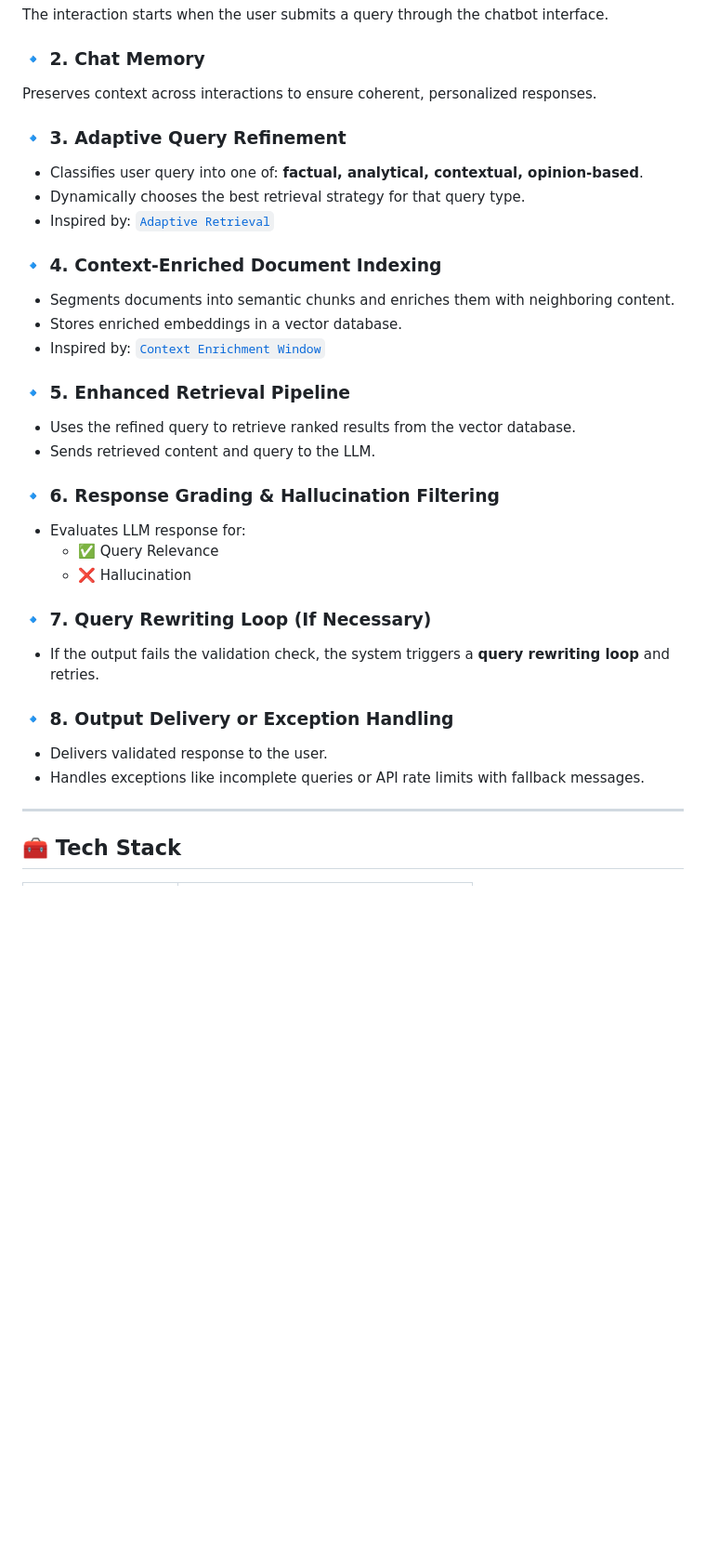
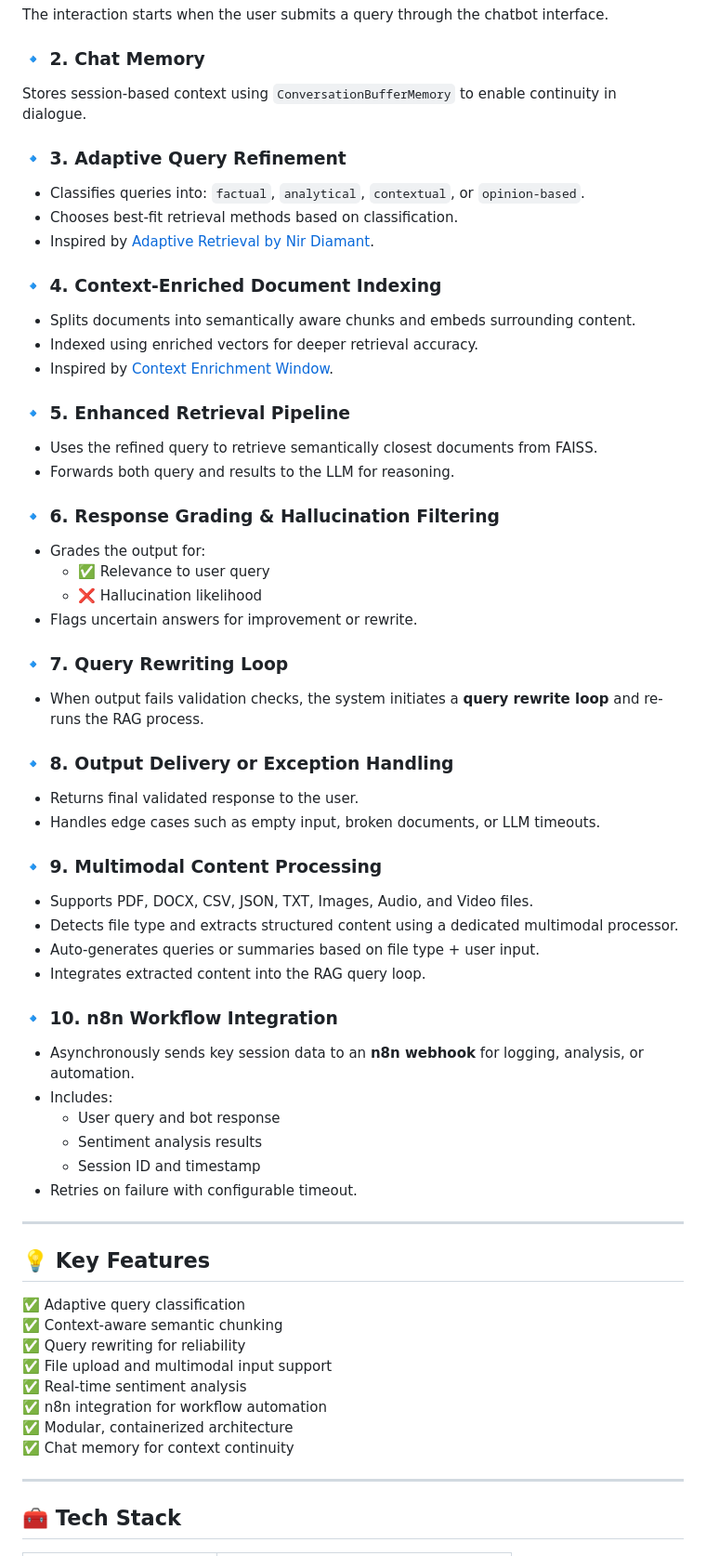
Before and after one commit to Kunal-3004/Assessli-AI-Hackathon, a Markdown page: README.md, the part around the change printed below. Shown: that part at 93% size. Drawn GitHub-style; blank space fills up the shorter version.

```diff
--- a/README.md
+++ b/README.md
@@ -25,33 +24,61 @@ These upgrades ensure high-quality results by adapting to the user’s intent an
 The interaction starts when the user submits a query through the chatbot interface.
 
 ### 🔹 2. **Chat Memory**
-Preserves context across interactions to ensure coherent, personalized responses.
+Stores session-based context using `ConversationBufferMemory` to enable continuity in dialogue.
 
 ### 🔹 3. **Adaptive Query Refinement**
-- Classifies user query into one of: **factual, analytical, contextual, opinion-based**.
-- Dynamically chooses the best retrieval strategy for that query type.
-- Inspired by: [`Adaptive Retrieval`](https://github.com/NirDiamant/RAG_Techniques/blob/main/all_rag_techniques/adaptive_retrieval.ipynb)
+- Classifies queries into: `factual`, `analytical`, `contextual`, or `opinion-based`.
+- Chooses best-fit retrieval methods based on classification.
+- Inspired by [Adaptive Retrieval by Nir Diamant](https://github.com/NirDiamant/RAG_Techniques/blob/main/all_rag_techniques/adaptive_retrieval.ipynb).
 
 ### 🔹 4. **Context-Enriched Document Indexing**
-- Segments documents into semantic chunks and enriches them with neighboring content.
-- Stores enriched embeddings in a vector database.
-- Inspired by: [`Context Enrichment Window`](https://github.com/NirDiamant/RAG_Techniques/blob/main/all_rag_techniques/context_enrichment_window_around_chunk.ipynb)
+- Splits documents into semantically aware chunks and embeds surrounding content.
+- Indexed using enriched vectors for deeper retrieval accuracy.
+- Inspired by [Context Enrichment Window](https://github.com/NirDiamant/RAG_Techniques/blob/main/all_rag_techniques/context_enrichment_window_around_chunk.ipynb).
 
 ### 🔹 5. **Enhanced Retrieval Pipeline**
-- Uses the refined query to retrieve ranked results from the vector database.
-- Sends retrieved content and query to the LLM.
+- Uses the refined query to retrieve semantically closest documents from FAISS.
+- Forwards both query and results to the LLM for reasoning.
 
 ### 🔹 6. **Response Grading & Hallucination Filtering**
-- Evaluates LLM response for:
-  - ✅ Query Relevance
-  - ❌ Hallucination
+- Grades the output for:
+  - ✅ Relevance to user query
+  - ❌ Hallucination likelihood
+- Flags uncertain answers for improvement or rewrite.
 
-### 🔹 7. **Query Rewriting Loop (If Necessary)**
-- If the output fails the validation check, the system triggers a **query rewriting loop** and retries.
+### 🔹 7. **Query Rewriting Loop**
+- When output fails validation checks, the system initiates a **query rewrite loop** and re-runs the RAG process.
 
 ### 🔹 8. **Output Delivery or Exception Handling**
-- Delivers validated response to the user.
-- Handles exceptions like incomplete queries or API rate limits with fallback messages.
+- Returns final validated response to the user.
+- Handles edge cases such as empty input, broken documents, or LLM timeouts.
+
+### 🔹 9. **Multimodal Content Processing**
+- Supports PDF, DOCX, CSV, JSON, TXT, Images, Audio, and Video files.
+- Detects file type and extracts structured content using a dedicated multimodal processor.
+- Auto-generates queries or summaries based on file type + user input.
+- Integrates extracted content into the RAG query loop.
+
+### 🔹 10. **n8n Workflow Integration**
+- Asynchronously sends key session data to an **n8n webhook** for logging, analysis, or automation.
+- Includes:
+  - User query and bot response
+  - Sentiment analysis results
+  - Session ID and timestamp
+- Retries on failure with configurable timeout.
+
+---
+
+## 💡 Key Features
+
+✅ Adaptive query classification
+✅ Context-aware semantic chunking
+✅ Query rewriting for reliability
+✅ File upload and multimodal input support
+✅ Real-time sentiment analysis
+✅ n8n integration for workflow automation
+✅ Modular, containerized architecture
+✅ Chat memory for context continuity
 
 ---
 
```
Also changed, not shown: other parts of README.md (+32 -81 lines).
